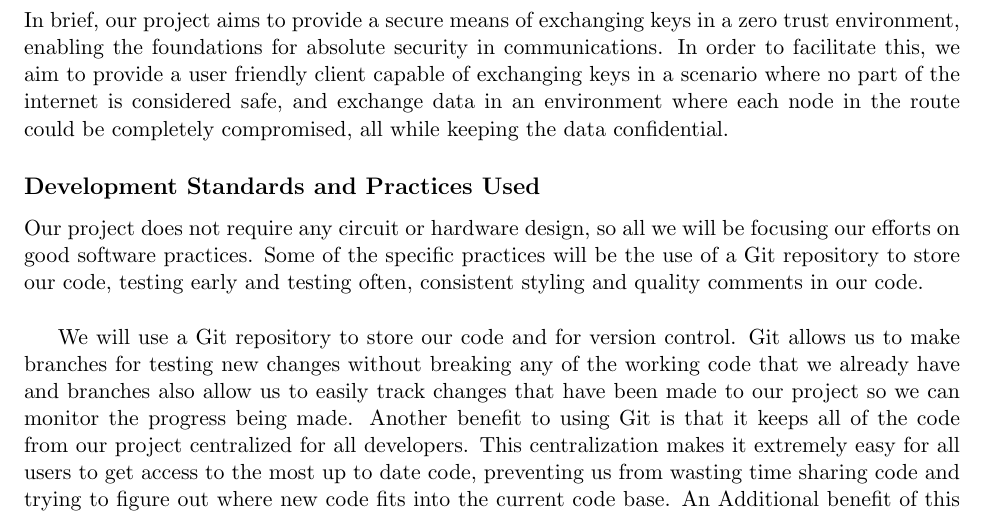
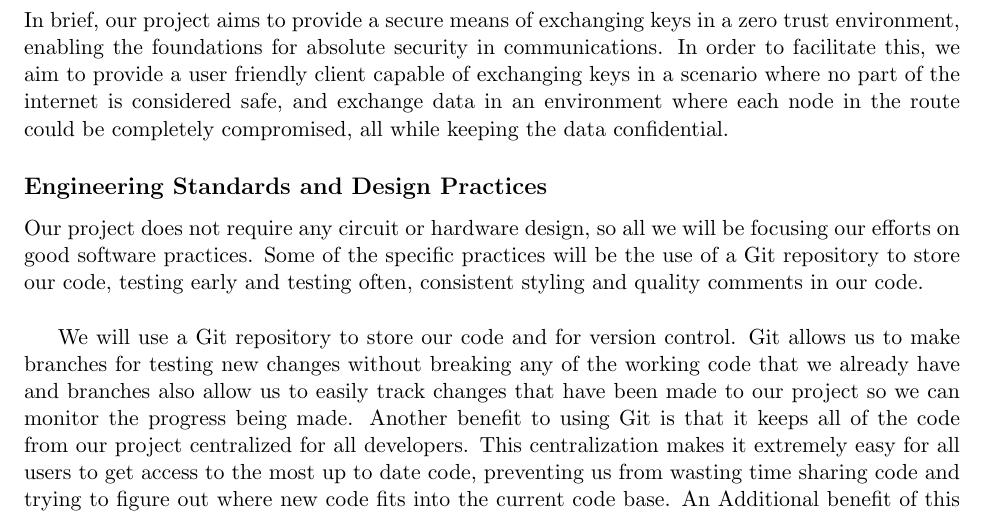
Before and after one commit to SD-Paranoia/DesignDoc, a LaTeX document (DesignDoc.tex): part of page 2 of 28, cut so that both start at the same text. Compiled offline with pdfLaTeX.

Commit message:
Update with new ABET terminology

```diff
--- a/DesignDoc.tex
+++ b/DesignDoc.tex
@@ -24,7 +24,7 @@
 
 In brief, our project aims to provide a secure means of exchanging keys in a zero trust environment, enabling the foundations for absolute security in communications. In order to facilitate this, we aim to provide a user friendly client capable of exchanging keys in a scenario where no part of the internet is considered safe, and exchange data in an environment where each node in the route could be completely compromised, all while keeping the data confidential.
 
-\subsection*{Development Standards and Practices Used}
+\subsection*{Engineering Standards and Design Practices}
 Our project does not require any circuit or hardware design, so all we will be focusing our efforts on good software practices. Some of the specific practices will be the use of a Git repository to store our code, testing early and testing often, consistent styling and quality comments in our code. \\
 
 We will use a Git repository to store our code and for version control. Git allows us to make branches for testing new changes without breaking any of the working code that we already have and branches also allow us to easily track changes that have been made to our project so we can monitor the progress being made. Another benefit to using Git is that it keeps all of the code from our project centralized for all developers. This centralization makes it extremely easy for all users to get access to the most up to date code, preventing us from wasting time sharing code and trying to figure out where new code fits into the current code base. An Additional benefit of this centralization is that our code is always remotely backed up, so we can access it from anywhere and limiting the effects that a data loss would have on our development abilities. \\
```
Also changed, not shown: DesignDoc.pdf.
